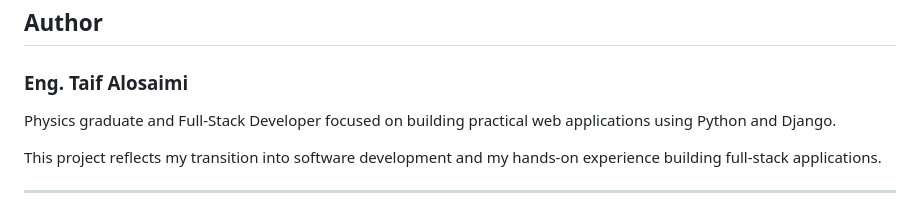
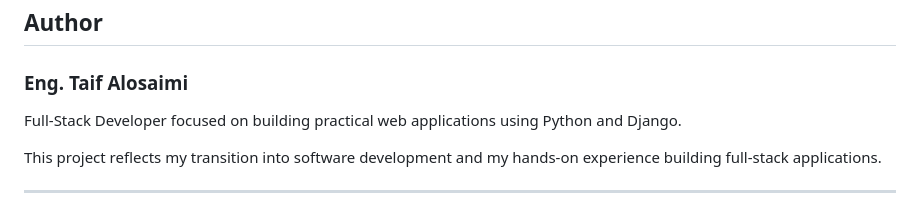
Before and after one commit to TaifAlosaimi/dst-photobooth, a Markdown page: README.md, the part around the change. Rendered like a GitHub page.

Commit message:
Update author description in README
Removed 'Physics graduate and' from author description.

```diff
--- a/README.md
+++ b/README.md
@@ -408,7 +408,7 @@ The current version focuses on:
 
 ### Eng. Taif Alosaimi
 
-Physics graduate and Full-Stack Developer focused on building practical web applications using Python and Django.
+Full-Stack Developer focused on building practical web applications using Python and Django.
 
 This project reflects my transition into software development and my hands-on experience building full-stack applications.
 
```
